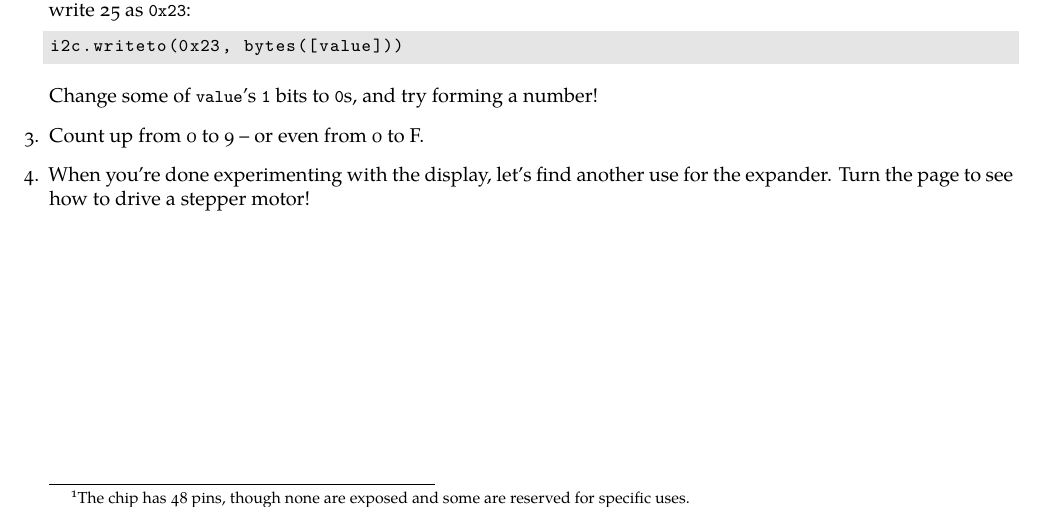
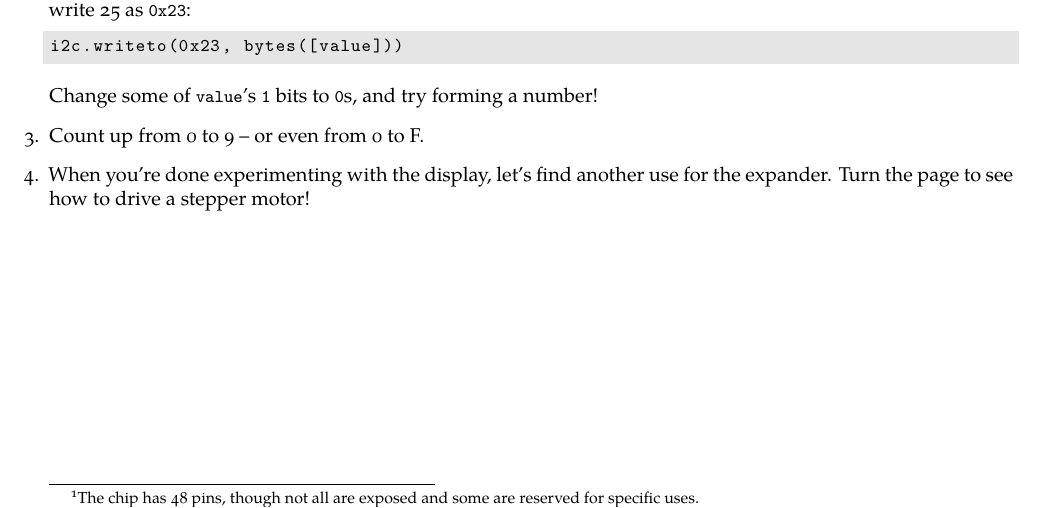
Before and after one commit to hroncok/devconf-esp32-tutorials, a LaTeX document (stepper/handout.tex): part of page 1 of 2, cut so that both start at the same text. Compiled offline with XeLaTeX; a missing font is replaced by an installed copy or a similar font; a LaTeX package or settings file that is missing is left out.

Commit message:
stepper handout: Correct qualifier

```diff
--- a/stepper/handout.tex
+++ b/stepper/handout.tex
@@ -30,7 +30,7 @@
     Each LED can be connected to a Pin to turn it on or off, forming numbers.
 
     The \abbr{ESP32} has a lot of pins\footnote{The chip has 48 pins, though
-    none are exposed and some are reserved for specific uses.},
+    not all are exposed and some are reserved for specific uses.},
     but if you start connecting displays,
     you'll run out pretty fast.
     That's why we'll use an \emph{I/O expander} – a chip with many extra pins,
```
